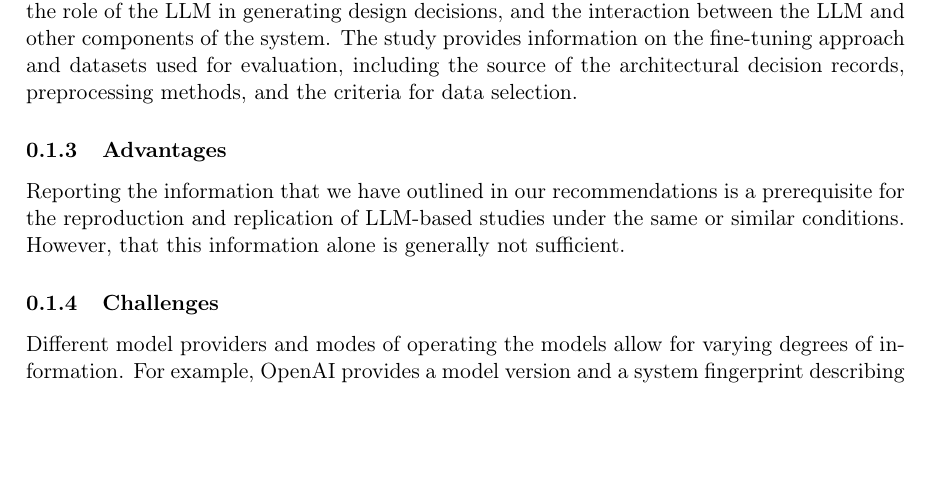
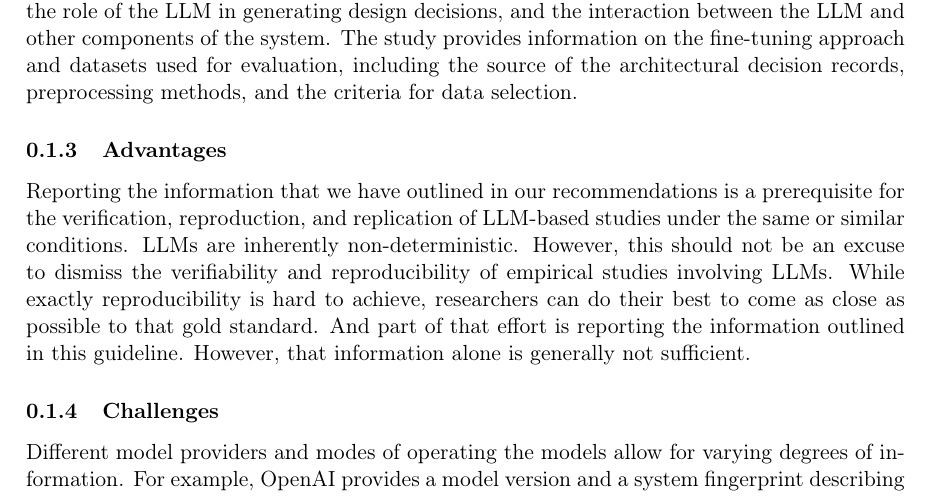
Before and after one commit to se-uhd/llm-guidelines-website, a LaTeX document (guidelines/_sources/02_report-model-version-configuration-and-customizations.tex): part of page 2 of 3, cut so that both start at the same text, the shorter picture padded with empty space. Compiled offline with pdfLaTeX.

Commit message:
Clarify advantages

```diff
--- a/guidelines/_sources/02_report-model-version-configuration-and-customizations.tex
+++ b/guidelines/_sources/02_report-model-version-configuration-and-customizations.tex
@@ -77,8 +77,12 @@ They conducted an exploratory empirical study to assess whether LLMs can generat
 
 \subsubsection{Advantages}
 
-Reporting the information that we have outlined in our recommendations is a prerequisite for the reproduction and replication of LLM-based studies under the same or similar conditions.
-However, that this information alone is generally not sufficient.
+Reporting the information that we have outlined in our recommendations is a prerequisite for the verification, reproduction, and replication of LLM-based studies under the same or similar conditions.
+LLMs are inherently non-deterministic.
+However, this should not be an excuse to dismiss the verifiability and reproducibility of empirical studies involving LLMs.
+While exactly reproducibility is hard to achieve, researchers can do their best to come as close as possible to that gold standard.
+And part of that effort is reporting the information outlined in this guideline.
+However, that information alone is generally not sufficient.
 
 \subsubsection{Challenges}
 
```
